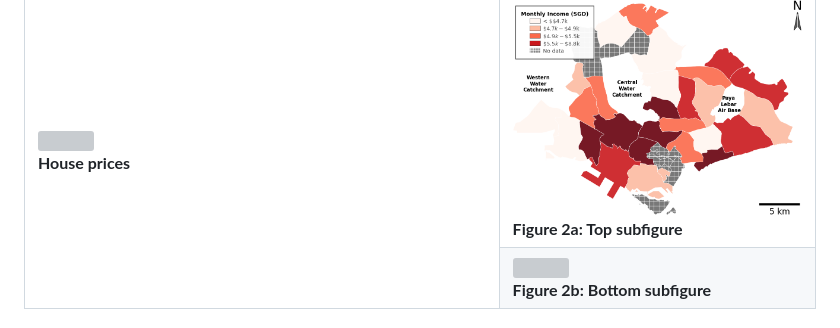
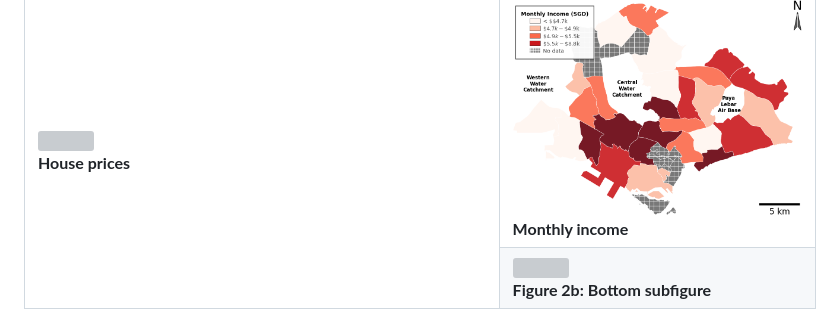
Before and after one commit to LSYS/nbhmv, a Markdown page: results/README.md, the part around the change. Rendered like a GitHub page; grey boxes are pictures that could not be loaded.

```diff
--- a/results/README.md
+++ b/results/README.md
@@ -31,7 +31,7 @@
     </td>
     <td width="40%">
       <img src="./figures/supplementary/choropleth-income.png" width="100%"/><br>
-      <b>Figure 2a: Top subfigure</b>
+      <b>Monthly income</b>
     </td>
   </tr>
   <tr>
```
